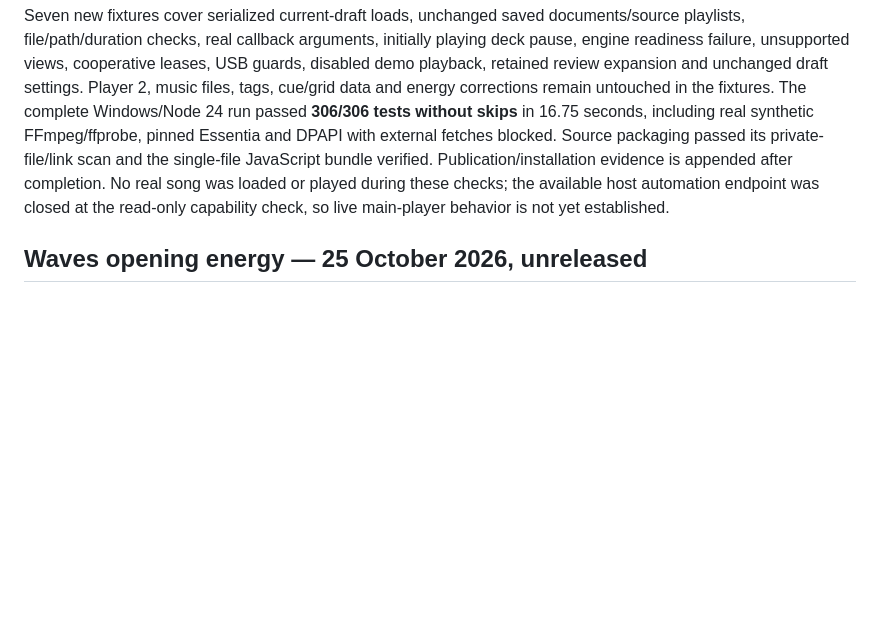
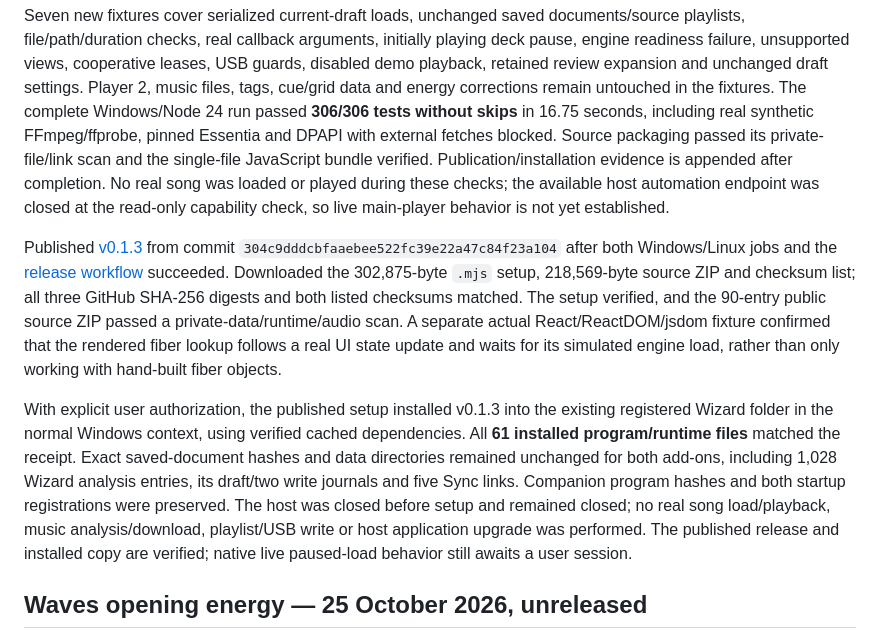
Before and after one commit to ElmoTuisk/rbxport-playlist-wizard, a Markdown page: docs/validation.md, the part around the change. Rendered like a GitHub page; blank space fills up the shorter version.

Commit message:
Record v0.1.3 publication and installed-file verification

```diff
--- a/docs/validation.md
+++ b/docs/validation.md
@@ -5,6 +5,10 @@
 Each review row offers **▶ Load**, which loads the native main Player 1 at the start and leaves it paused, as requested by the user. The implementation follows the checked local rbxport 1.9.0 source contracts: TrackTable's `onLoadTrack`, the Player metadata props, the Pause UI control and native deck readiness/seek commands. It refuses missing or ambiguous UI hooks, hidden Player 1, stale draft IDs/files, changed library/USB identity and desktop songs that would start automatic host analysis. Engine-only loading is not used because it would leave the native title/waveform out of sync. The private React UI contract remains version-sensitive and is not a permanent extension API.
 
 Seven new fixtures cover serialized current-draft loads, unchanged saved documents/source playlists, file/path/duration checks, real callback arguments, initially playing deck pause, engine readiness failure, unsupported views, cooperative leases, USB guards, disabled demo playback, retained review expansion and unchanged draft settings. Player 2, music files, tags, cue/grid data and energy corrections remain untouched in the fixtures. The complete Windows/Node 24 run passed **306/306 tests without skips** in 16.75 seconds, including real synthetic FFmpeg/ffprobe, pinned Essentia and DPAPI with external fetches blocked. Source packaging passed its private-file/link scan and the single-file JavaScript bundle verified. Publication/installation evidence is appended after completion. No real song was loaded or played during these checks; the available host automation endpoint was closed at the read-only capability check, so live main-player behavior is not yet established.
+
+Published [v0.1.3](https://github.com/ElmoTuisk/rbxport-playlist-wizard/releases/tag/v0.1.3) from commit `304c9dddcbfaaebee522fc39e22a47c84f23a104` after both Windows/Linux jobs and the [release workflow](https://github.com/ElmoTuisk/rbxport-playlist-wizard/actions/runs/40306185517) succeeded. Downloaded the 302,875-byte `.mjs` setup, 218,569-byte source ZIP and checksum list; all three GitHub SHA-256 digests and both listed checksums matched. The setup verified, and the 90-entry public source ZIP passed a private-data/runtime/audio scan. A separate actual React/ReactDOM/jsdom fixture confirmed that the rendered fiber lookup follows a real UI state update and waits for its simulated engine load, rather than only working with hand-built fiber objects.
+
+With explicit user authorization, the published setup installed v0.1.3 into the existing registered Wizard folder in the normal Windows context, using verified cached dependencies. All **61 installed program/runtime files** matched the receipt. Exact saved-document hashes and data directories remained unchanged for both add-ons, including 1,028 Wizard analysis entries, its draft/two write journals and five Sync links. Companion program hashes and both startup registrations were preserved. The host was closed before setup and remained closed; no real song load/playback, music analysis/download, playlist/USB write or host application upgrade was performed. The published release and installed copy are verified; native live paused-load behavior still awaits a user session.
 
 ## Waves opening energy — 25 October 2026, unreleased
 
```
